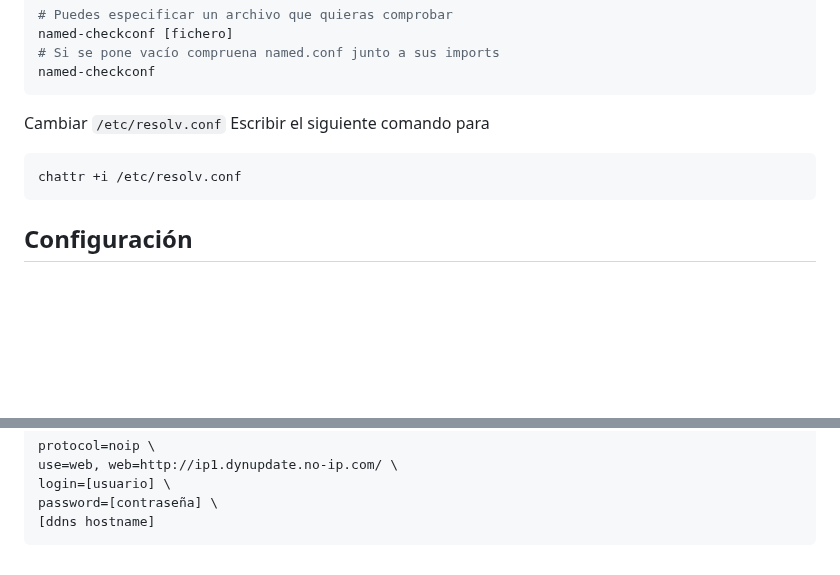
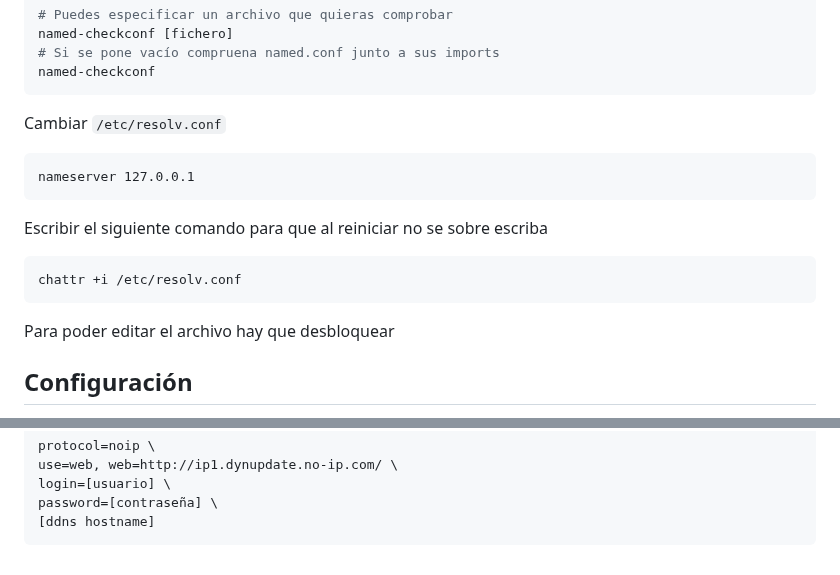
Before and after one commit to GreenLass000/DAW-Exercises, a Markdown page: dns-howto.md, 2 parts joined by grey strips. GitHub-like rendering; blank space fills up the shorter version.

Commit message:
dns-howto.md updated from https://stackedit.io/

````diff
--- a/dns-howto.md
+++ b/dns-howto.md
@@ -24,10 +24,15 @@ named-checkconf
 ```
 
 Cambiar `/etc/resolv.conf`
-Escribir el siguiente comando para
+```
+nameserver 127.0.0.1
+```
+
+Escribir el siguiente comando para que al reiniciar no se sobre escriba
 ```bash
 chattr +i /etc/resolv.conf
 ```
+Para poder editar el archivo hay que desbloquear
 
 ## Configuración
 
@@ -132,7 +137,7 @@ password=[contraseña] \
 ```
 
 <!--stackedit_data:
-eyJoaXN0b3J5IjpbLTEzMTAwMjkzNjUsMTU0NjUyMzE5NCwtMj
+eyJoaXN0b3J5IjpbLTE4OTA3OTQ0MDUsMTU0NjUyMzE5NCwtMj
 E0NzIzMjczMSwtMjEwMTEyNDY5MywxODkyNDIwNDg1LC0zODgz
 MzA0OTUsMTI0MTUxNDMwOCwtMTAwMjU0MzU2Nl19
 -->
````
